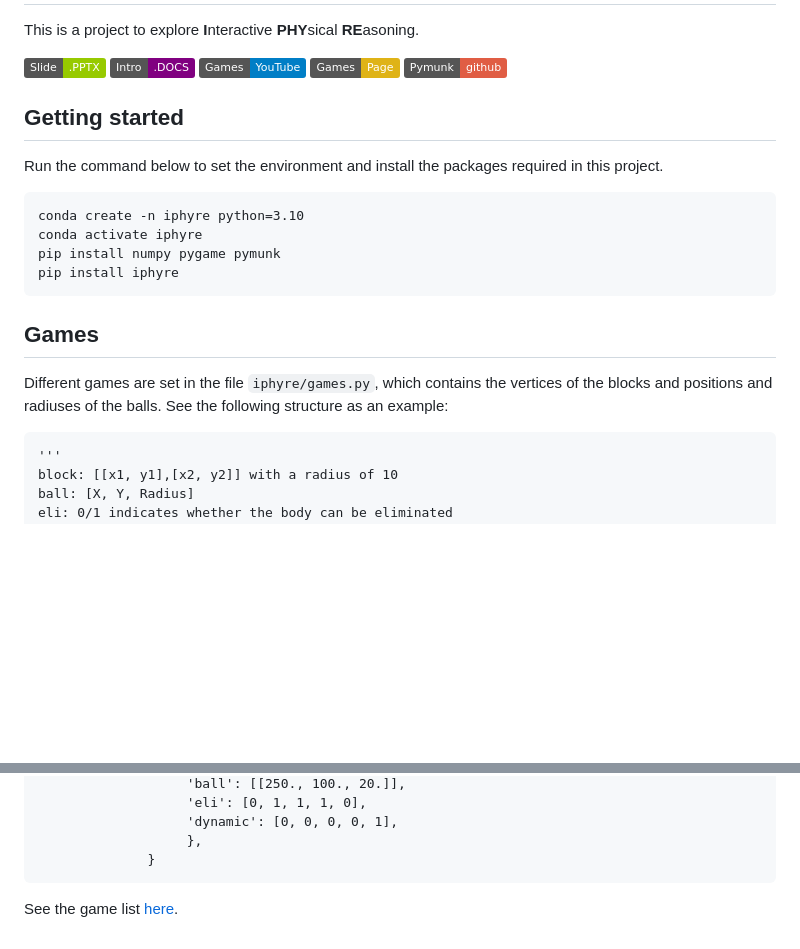
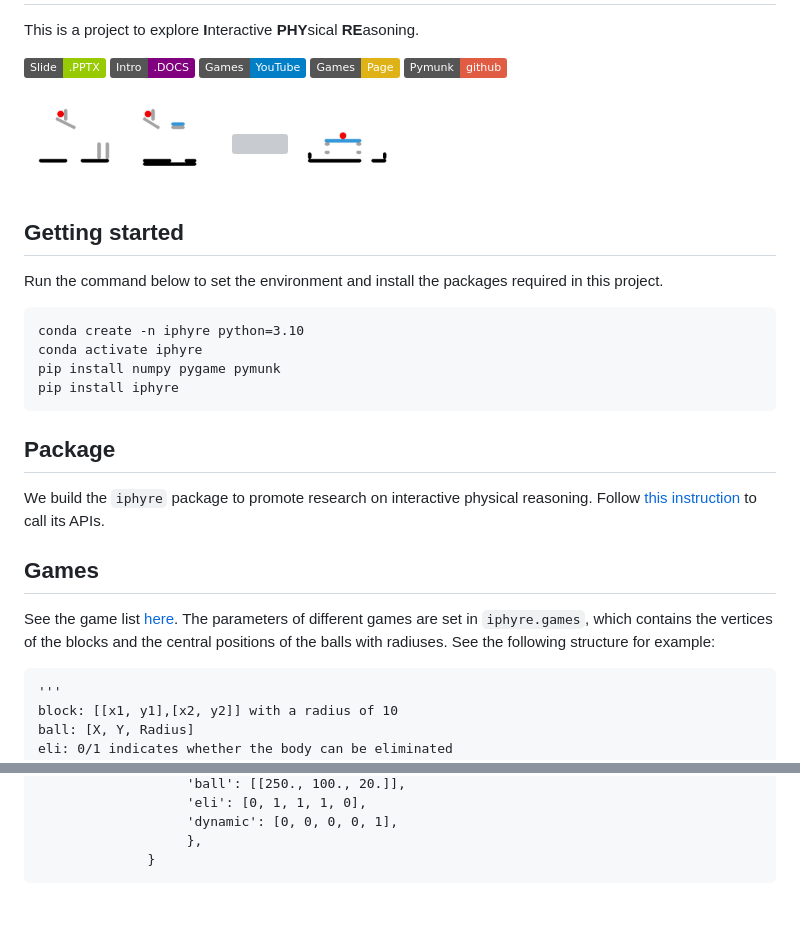
Before and after one commit to lishiqianhugh/IPHYRE, a Markdown page: README.md, 2 parts joined by grey strips. Rendered like a GitHub page; pictures changed too: images/gifs/angle.0.gif (added), images/gifs/fill.0.gif (added), images/gifs/hole.0.gif (added); badges without logos; blank space fills up the shorter version; grey boxes are pictures that could not be loaded.

````diff
--- a/README.md
+++ b/README.md
@@ -19,7 +19,10 @@ This is a project to explore **I**nteractive **PHY**sical **RE**asoning.
       <img src='https://img.shields.io/badge/Pymunk-github-red?style=plastic&logo=Google%20chrome&logoColor=red' alt='Pymunk'>
     </a>
 </p>
-
+<img src='images/gifs/hole.0.gif' width="100">
+<img src='images/gifs/fill.0.gif' width="100">
+<img src='images/gifs/seesaw.0.gif' width="100">
+<img src='images/gifs/angle.0.gif' width="100">
 
 ## Getting started
 Run the command below to set the environment and install the packages required in this project.
@@ -30,8 +33,11 @@ pip install numpy pygame pymunk
 pip install iphyre
 ```
 
+## Package
+We build the `iphyre` package to promote research on interactive physical reasoning. Follow [this instruction](./package/README.md) to call its APIs.
+
 ## Games
-Different games are set in the file `iphyre/games.py`, which contains the vertices of the blocks and positions and radiuses of the balls. See the following structure as an example:
+See the game list [here](https://lishiqianhugh.github.io/IPHYRE/). The parameters of different games are set in `iphyre.games`, which contains the vertices of the blocks and the central positions of the balls with radiuses. See the following structure for example:
 ```angular2html
 '''
 block: [[x1, y1],[x2, y2]] with a radius of 10
@@ -63,4 +69,3 @@ game_paras = {'support':
                    },
               }
 ```
-See the game list [here](https://lishiqianhugh.github.io/IPHYRE/).
````
Also changed, not shown: 4 other files.
